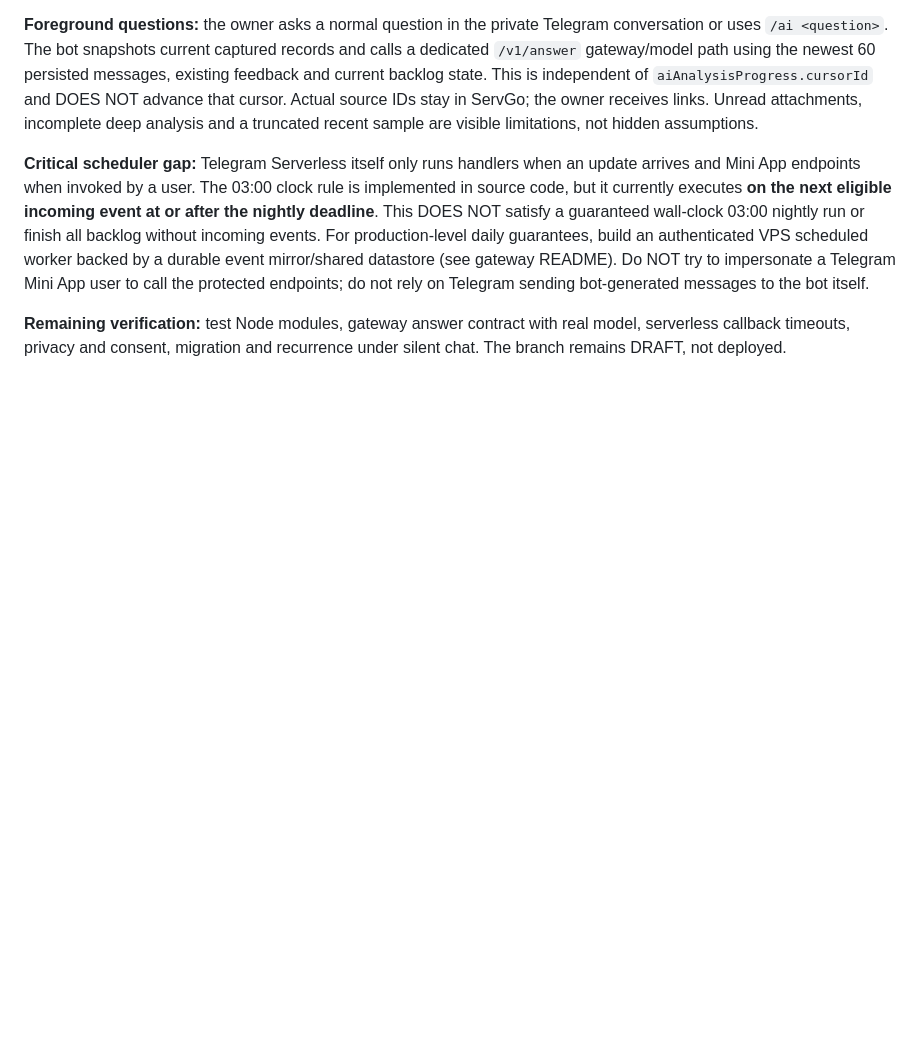
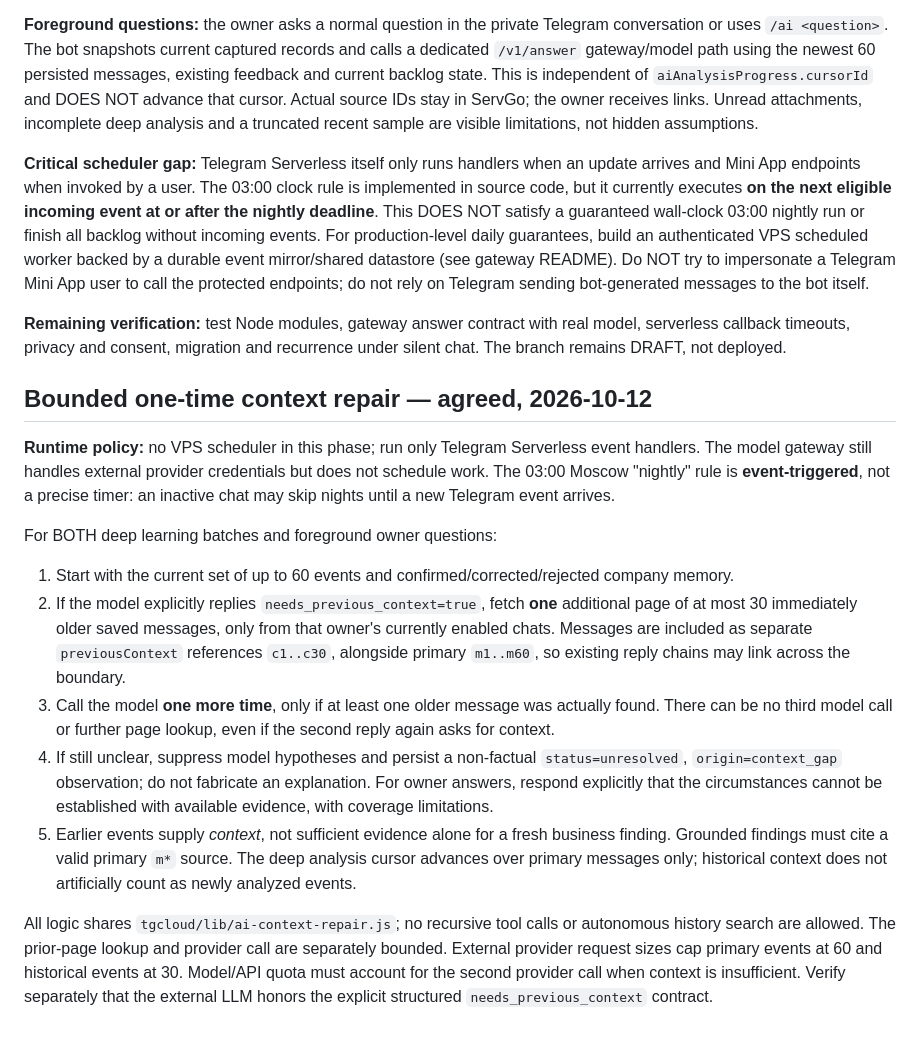
Before and after one commit to grunvald91/SMENA, a Markdown page: docs/AI_BUSINESS_MEMORY_PLAN.md, the part around the change. Rendered like a GitHub page; blank space fills up the shorter version.

Commit message:
docs(ai): lock serverless-only one-time 30-message context repair and uncertainty semantics

```diff
--- a/docs/AI_BUSINESS_MEMORY_PLAN.md
+++ b/docs/AI_BUSINESS_MEMORY_PLAN.md
@@ -91,3 +91,17 @@ Changes to existing messages and reactions are queued for repeated analysis, inc
 **Critical scheduler gap:** Telegram Serverless itself only runs handlers when an update arrives and Mini App endpoints when invoked by a user. The 03:00 clock rule is implemented in source code, but it currently executes **on the next eligible incoming event at or after the nightly deadline**. This DOES NOT satisfy a guaranteed wall-clock 03:00 nightly run or finish all backlog without incoming events. For production-level daily guarantees, build an authenticated VPS scheduled worker backed by a durable event mirror/shared datastore (see gateway README). Do NOT try to impersonate a Telegram Mini App user to call the protected endpoints; do not rely on Telegram sending bot-generated messages to the bot itself.
 
 **Remaining verification:** test Node modules, gateway answer contract with real model, serverless callback timeouts, privacy and consent, migration and recurrence under silent chat. The branch remains DRAFT, not deployed.
+
+
+## Bounded one-time context repair — agreed, 2026-10-12
+
+**Runtime policy:** no VPS scheduler in this phase; run only Telegram Serverless event handlers. The model gateway still handles external provider credentials but does not schedule work. The 03:00 Moscow "nightly" rule is **event-triggered**, not a precise timer: an inactive chat may skip nights until a new Telegram event arrives.
+
+For BOTH deep learning batches and foreground owner questions:
+1. Start with the current set of up to 60 events and confirmed/corrected/rejected company memory.
+2. If the model explicitly replies `needs_previous_context=true`, fetch **one** additional page of at most 30 immediately older saved messages, only from that owner's currently enabled chats. Messages are included as separate `previousContext` references `c1..c30`, alongside primary `m1..m60`, so existing reply chains may link across the boundary.
+3. Call the model **one more time**, only if at least one older message was actually found. There can be no third model call or further page lookup, even if the second reply again asks for context.
+4. If still unclear, suppress model hypotheses and persist a non-factual `status=unresolved`, `origin=context_gap` observation; do not fabricate an explanation. For owner answers, respond explicitly that the circumstances cannot be established with available evidence, with coverage limitations.
+5. Earlier events supply *context*, not sufficient evidence alone for a fresh business finding. Grounded findings must cite a valid primary `m*` source. The deep analysis cursor advances over primary messages only; historical context does not artificially count as newly analyzed events.
+
+All logic shares `tgcloud/lib/ai-context-repair.js`; no recursive tool calls or autonomous history search are allowed. The prior-page lookup and provider call are separately bounded. External provider request sizes cap primary events at 60 and historical events at 30. Model/API quota must account for the second provider call when context is insufficient. Verify separately that the external LLM honors the explicit structured `needs_previous_context` contract.
```
